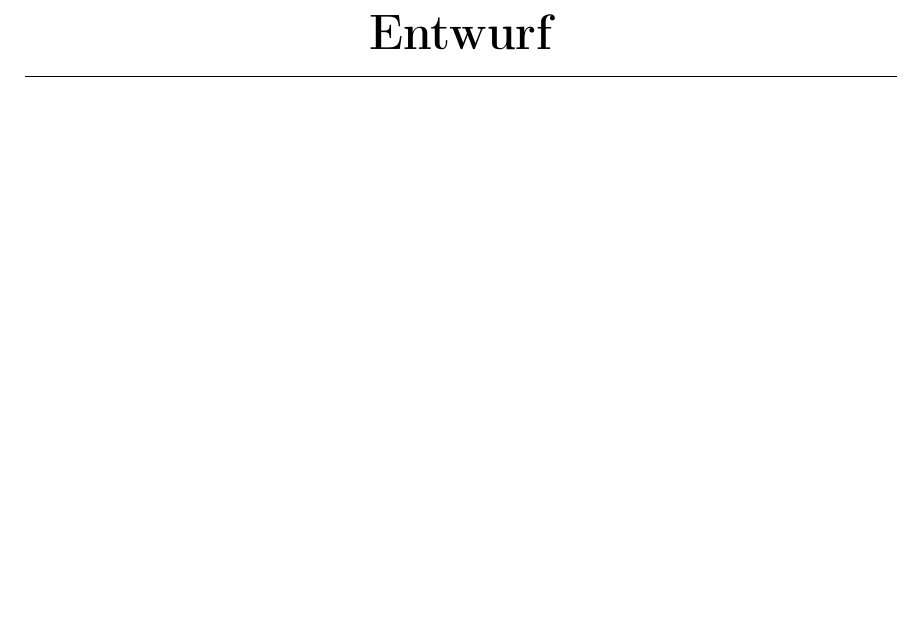
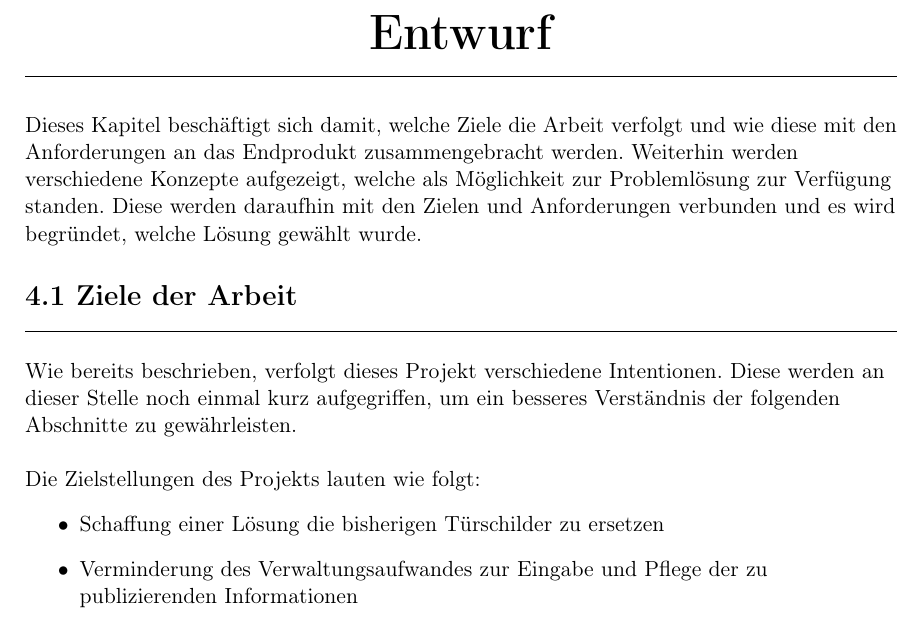
Before and after one commit to Razora/Intelligentes_Tuerschild, a LaTeX book (bachelor.tex, which reads Entwurf.tex): part of page 15 of 27, cut so that both start at the same text, the shorter picture padded with empty space. Compiled offline with pdfLaTeX.

Commit message:
Anforderungsdefinition.tex eingefügt

```diff
--- a/Entwurf.tex
+++ b/Entwurf.tex
@@ -1,4 +1,21 @@
 \chapter{ Entwurf }
+\vspace{-3cm}
+\begin{flushleft}
+Dieses Kapitel beschäftigt sich damit, welche Ziele die Arbeit verfolgt und wie diese mit den Anforderungen an das Endprodukt zusammengebracht werden. Weiterhin werden verschiedene Konzepte aufgezeigt, welche als Möglichkeit zur Problemlösung zur Verfügung standen. Diese werden daraufhin mit den Zielen und Anforderungen verbunden und es wird begründet, welche Lösung gewählt wurde.
+
+\section{Ziele der Arbeit}\label{sec:Ziele der Arbeit}
+Wie bereits beschrieben, verfolgt dieses Projekt verschiedene Intentionen. Diese werden an dieser Stelle noch einmal kurz aufgegriffen, um ein besseres Verständnis der folgenden Abschnitte zu gewährleisten.
+\newline
+
+Die Zielstellungen des Projekts lauten wie folgt:
+\begin{itemize}
+  \item Schaffung einer Lösung die bisherigen Türschilder zu ersetzen
+  \item Verminderung des Verwaltungsaufwandes zur Eingabe und Pflege der zu publizierenden Informationen
+\end{itemize}
+
+
+\end{flushleft}
+
 % st das zentrale Kapitel der Arbeit. Hier werden das Ziel sowie die eigenen Ideen, Wertungen, Entwurfsentscheidungen vorgebracht. Es kann sich lohnen, verschiedene Möglichkeiten durchzuspielen und dann explizit zu begründen, warum man sich für eine bestimmte entschieden hat. Dieses Kapitel sollte - zumindest in Stichworten - schon bei den ersten Festlegungen eines Entwurfs skizziert und in Stichworten geschrieben werden. Es wird sich aber in einer normal verlaufenden Arbeit dauernd etwas daran ändern. Das Kapitel darf nicht zu detailliert werden, sonst langweilt sich der Leser. Es ist sehr wichtig, das richtige Abstraktionsniveau zu finden. Bei der Verfassung sollte man auf die Wiederverwendbarkeit des Textes achten.
 %
 % Plant man eine Veröffentlichung aus der Arbeit zu machen, können von diesem Kapitel Teile genommen werden. Das Kapitel wird in der Regel wohl mindestens 8 Seiten haben, mehr als 20 können ein Hinweis darauf sein, daß das Abstraktionsniveau verfehlt wurde.
```
Also changed, not shown: bachelor.pdf.
